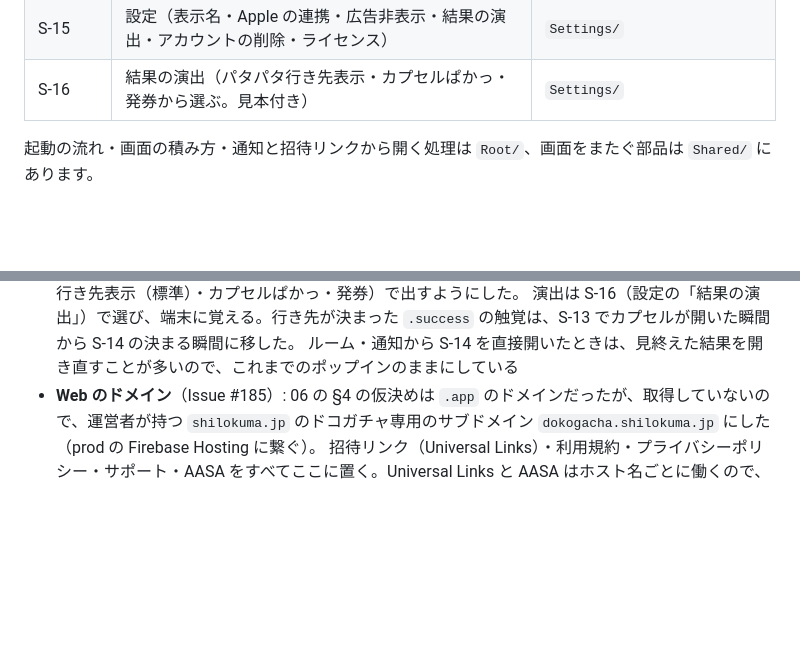
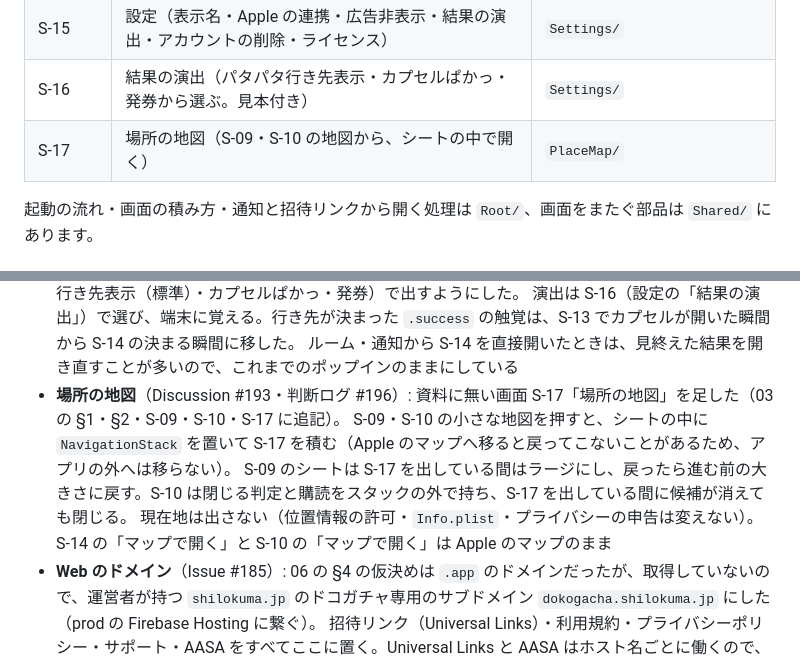
Before and after one commit to shariverse/dokogacha-app-ios, a Markdown page: README.md, 2 parts joined by grey strips. GitHub-like rendering; blank space fills up the shorter version.

Commit message:
[docs] S-17「場所の地図」を 03 の画面一覧・遷移図・S-09・S-10・S-17 と README に書く

```diff
--- a/README.md
+++ b/README.md
@@ -30,6 +30,7 @@
 | S-13・S-14 | ガチャ・結果（行き先きっぷ・引き直し・決定） | `Gacha/` |
 | S-15 | 設定（表示名・Apple の連携・広告非表示・結果の演出・アカウントの削除・ライセンス） | `Settings/` |
 | S-16 | 結果の演出（パタパタ行き先表示・カプセルぱかっ・発券から選ぶ。見本付き） | `Settings/` |
+| S-17 | 場所の地図（S-09・S-10 の地図から、シートの中で開く） | `PlaceMap/` |
 
 起動の流れ・画面の積み方・通知と招待リンクから開く処理は `Root/`、画面をまたぐ部品は `Shared/` にあります。
 
@@ -292,6 +293,10 @@ body=$(gh pr view <番号> --json body -q .body) &&
   （カプセルは落ちてから 0.4 秒見せて自動で開く。タップを促す `pulse` は外した）、S-14 は選んだ結果の演出（パタパタ行き先表示（標準）・カプセルぱかっ・発券）で出すようにした。
   演出は S-16（設定の「結果の演出」）で選び、端末に覚える。行き先が決まった `.success` の触覚は、S-13 でカプセルが開いた瞬間から S-14 の決まる瞬間に移した。
   ルーム・通知から S-14 を直接開いたときは、見終えた結果を開き直すことが多いので、これまでのポップインのままにしている
+- **場所の地図**（Discussion #193・判断ログ #196）: 資料に無い画面 S-17「場所の地図」を足した（03 の §1・§2・S-09・S-10・S-17 に追記）。
+  S-09・S-10 の小さな地図を押すと、シートの中に `NavigationStack` を置いて S-17 を積む（Apple のマップへ移ると戻ってこないことがあるため、アプリの外へは移らない）。
+  S-09 のシートは S-17 を出している間はラージにし、戻ったら進む前の大きさに戻す。S-10 は閉じる判定と購読をスタックの外で持ち、S-17 を出している間に候補が消えても閉じる。
+  現在地は出さない（位置情報の許可・`Info.plist`・プライバシーの申告は変えない）。S-14 の「マップで開く」と S-10 の「マップで開く」は Apple のマップのまま
 - **Web のドメイン**（Issue #185）: 06 の §4 の仮決めは `.app` のドメインだったが、取得していないので、運営者が持つ `shilokuma.jp` のドコガチャ専用のサブドメイン `dokogacha.shilokuma.jp` にした（prod の Firebase Hosting に繋ぐ）。
   招待リンク（Universal Links）・利用規約・プライバシーポリシー・サポート・AASA をすべてここに置く。Universal Links と AASA はホスト名ごとに働くので、アプリごとにサブドメインを分ければ、同じ運営者のほかのアプリと干渉しない（決まりは [docs/setup-human.md](docs/setup-human.md) の 10）。
   App Store の開発者の Web サイト（マーケティング URL）はルートの `https://shilokuma.jp/` にし、そこの `app-ads.txt` をほかのアプリと共有する（ドコガチャの Hosting には置かない。同じ 9）
```
Also changed, not shown: docs/spec/03_screens.md (+32 -1 lines).
